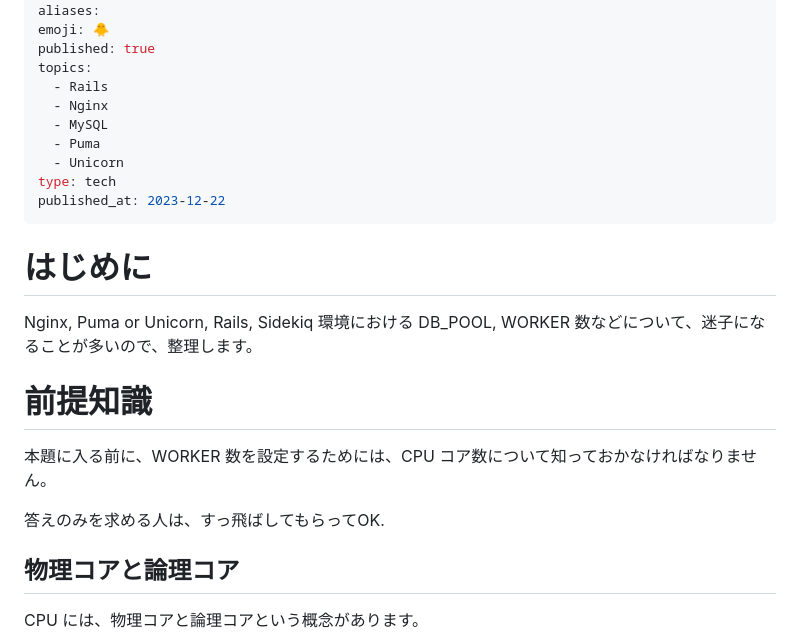
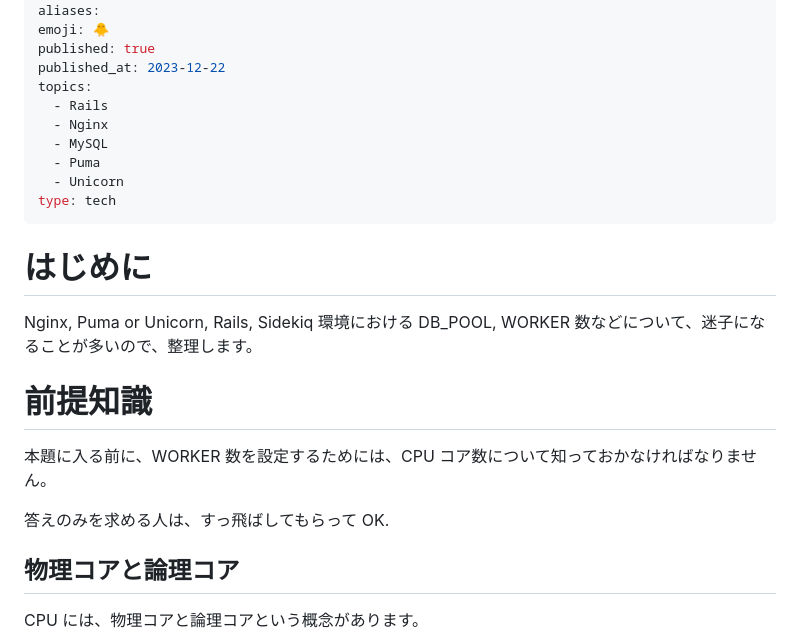
Before and after one commit to YukiOnodera/zenn, a Markdown page: articles/define-worker-threads-for-puma.md, the part around the change printed below. GitHub-like rendering.

```diff
--- a/articles/define-worker-threads-for-puma.md
+++ b/articles/define-worker-threads-for-puma.md
@@ -7,6 +7,7 @@ tags:
 aliases:
 emoji: 🐥
 published: true
+published_at: 2023-12-22
 topics:
   - Rails
   - Nginx
@@ -14,7 +15,6 @@ topics:
   - Puma
   - Unicorn
 type: tech
-published_at: 2023-12-22
 ---
 # はじめに
 
@@ -24,7 +24,7 @@ Nginx, Puma or Unicorn, Rails, Sidekiq 環境における DB_POOL, WORKER 数な
 
 本題に入る前に、WORKER 数を設定するためには、CPU コア数について知っておかなければなりません。
 
-答えのみを求める人は、すっ飛ばしてもらってOK.
+答えのみを求める人は、すっ飛ばしてもらって OK.
 
 ## 物理コアと論理コア
 
```
Also changed, not shown: other parts of articles/define-worker-threads-for-puma.md (+1 -1 lines), articles/k8s-probe-necessity.md (+13 -2 lines).
